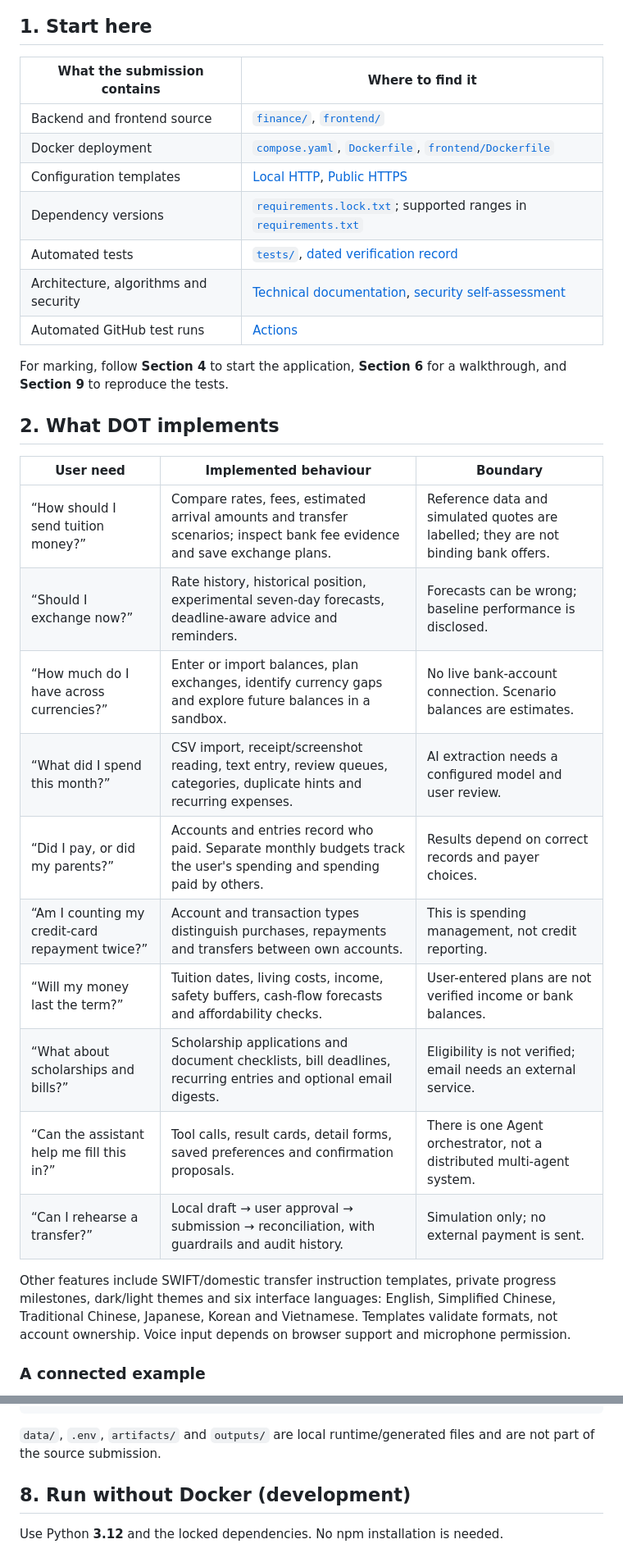
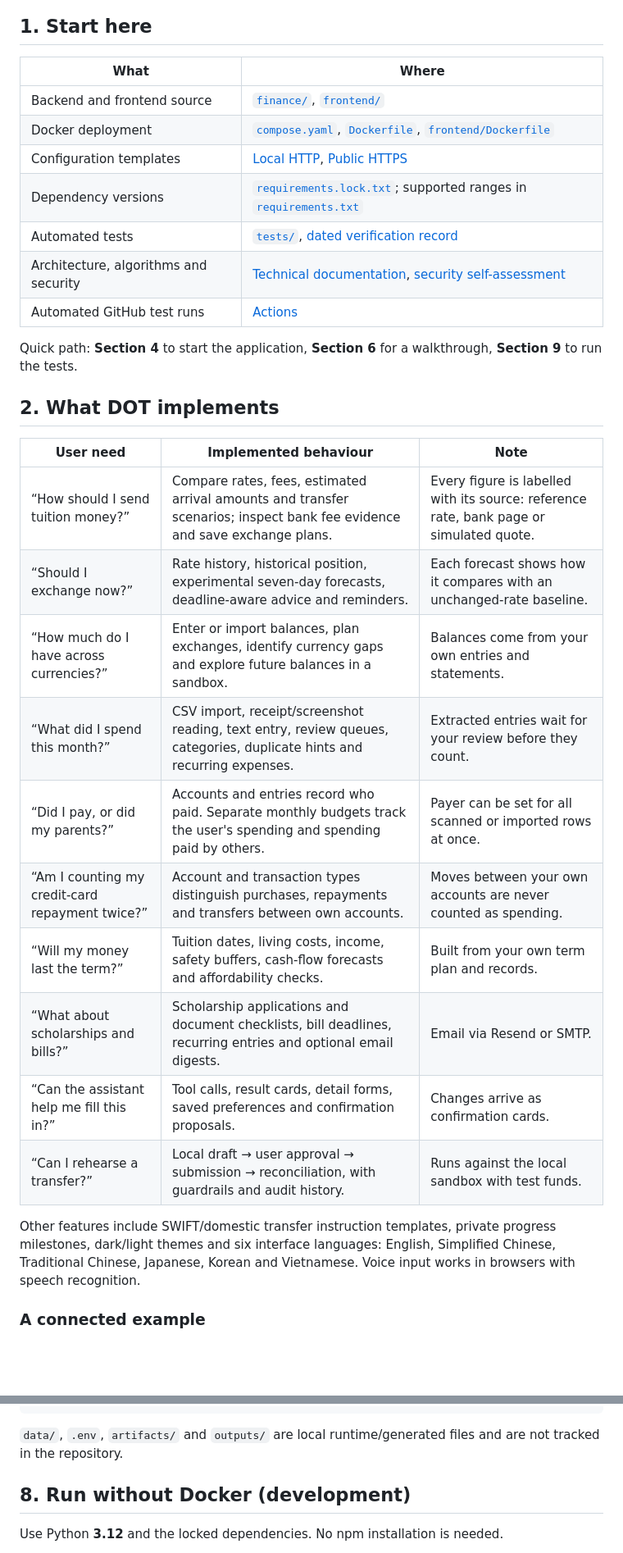
Before and after one commit to ytan0008/dot-remittance-agent, a Markdown page: README.md, 2 parts joined by grey strips. Shown at 82% size. GitHub-like rendering; blank space fills up the shorter version.

Commit message:
README for readers: drop the submission section and personal paths, plain security overview

````diff
--- a/README.md
+++ b/README.md
@@ -17,7 +16,7 @@ The AI reads information, calls finance tools, explains results and prepares cha
 
 ## 1. Start here
 
-| What the submission contains | Where to find it |
+| What | Where |
 |---|---|
 | Backend and frontend source | [`finance/`](finance/), [`frontend/`](frontend/) |
 | Docker deployment | [`compose.yaml`](compose.yaml), [`Dockerfile`](Dockerfile), [`frontend/Dockerfile`](frontend/Dockerfile) |
@@ -27,24 +26,24 @@ The AI reads information, calls finance tools, explains results and prepares cha
 | Architecture, algorithms and security | [Technical documentation](docs/DOT-Technical-Documentation-EN.md), [security self-assessment](docs/DOT-Security-Self-Assessment-Report-v2.md) |
 | Automated GitHub test runs | [Actions](https://github.com/ytan0008/dot-remittance-agent/actions) |
 
-For marking, follow **Section 4** to start the application, **Section 6** for a walkthrough, and **Section 9** to reproduce the tests.
+Quick path: **Section 4** to start the application, **Section 6** for a walkthrough, **Section 9** to run the tests.
 
 ## 2. What DOT implements
 
-| User need | Implemented behaviour | Boundary |
+| User need | Implemented behaviour | Note |
 |---|---|---|
-| “How should I send tuition money?” | Compare rates, fees, estimated arrival amounts and transfer scenarios; inspect bank fee evidence and save exchange plans. | Reference data and simulated quotes are labelled; they are not binding bank offers. |
-| “Should I exchange now?” | Rate history, historical position, experimental seven-day forecasts, deadline-aware advice and reminders. | Forecasts can be wrong; baseline performance is disclosed. |
-| “How much do I have across currencies?” | Enter or import balances, plan exchanges, identify currency gaps and explore future balances in a sandbox. | No live bank-account connection. Scenario balances are estimates. |
-| “What did I spend this month?” | CSV import, receipt/screenshot reading, text entry, review queues, categories, duplicate hints and recurring expenses. | AI extraction needs a configured model and user review. |
-| “Did I pay, or did my parents?” | Accounts and entries record who paid. Separate monthly budgets track the user's spending and spending paid by others. | Results depend on correct records and payer choices. |
-| “Am I counting my credit-card repayment twice?” | Account and transaction types distinguish purchases, repayments and transfers between own accounts. | This is spending management, not credit reporting. |
-| “Will my money last the term?” | Tuition dates, living costs, income, safety buffers, cash-flow forecasts and affordability checks. | User-entered plans are not verified income or bank balances. |
-| “What about scholarships and bills?” | Scholarship applications and document checklists, bill deadlines, recurring entries and optional email digests. | Eligibility is not verified; email needs an external service. |
-| “Can the assistant help me fill this in?” | Tool calls, result cards, detail forms, saved preferences and confirmation proposals. | There is one Agent orchestrator, not a distributed multi-agent system. |
-| “Can I rehearse a transfer?” | Local draft → user approval → submission → reconciliation, with guardrails and audit history. | Simulation only; no external payment is sent. |
+| “How should I send tuition money?” | Compare rates, fees, estimated arrival amounts and transfer scenarios; inspect bank fee evidence and save exchange plans. | Every figure is labelled with its source: reference rate, bank page or simulated quote. |
+| “Should I exchange now?” | Rate history, historical position, experimental seven-day forecasts, deadline-aware advice and reminders. | Each forecast shows how it compares with an unchanged-rate baseline. |
+| “How much do I have across currencies?” | Enter or import balances, plan exchanges, identify currency gaps and explore future balances in a sandbox. | Balances come from your own entries and statements. |
+| “What did I spend this month?” | CSV import, receipt/screenshot reading, text entry, review queues, categories, duplicate hints and recurring expenses. | Extracted entries wait for your review before they count. |
+| “Did I pay, or did my parents?” | Accounts and entries record who paid. Separate monthly budgets track the user's spending and spending paid by others. | Payer can be set for all scanned or imported rows at once. |
+| “Am I counting my credit-card repayment twice?” | Account and transaction types distinguish purchases, repayments and transfers between own accounts. | Moves between your own accounts are never counted as spending. |
+| “Will my money last the term?” | Tuition dates, living costs, income, safety buffers, cash-flow forecasts and affordability checks. | Built from your own term plan and records. |
+| “What about scholarships and bills?” | Scholarship applications and document checklists, bill deadlines, recurring entries and optional email digests. | Email via Resend or SMTP. |
+| “Can the assistant help me fill this in?” | Tool calls, result cards, detail forms, saved preferences and confirmation proposals. | Changes arrive as confirmation cards. |
+| “Can I rehearse a transfer?” | Local draft → user approval → submission → reconciliation, with guardrails and audit history. | Runs against the local sandbox with test funds. |
 
-Other features include SWIFT/domestic transfer instruction templates, private progress milestones, dark/light themes and six interface languages: English, Simplified Chinese, Traditional Chinese, Japanese, Korean and Vietnamese. Templates validate formats, not account ownership. Voice input depends on browser support and microphone permission.
+Other features include SWIFT/domestic transfer instruction templates, private progress milestones, dark/light themes and six interface languages: English, Simplified Chinese, Traditional Chinese, Japanese, Korean and Vietnamese. Voice input works in browsers with speech recognition.
 
 ### A connected example
 
@@ -254,7 +251,7 @@ docs/                     Technical, security and verification documentation
 .github/workflows/         Automated test execution
 ```
 
-`data/`, `.env`, `artifacts/` and `outputs/` are local runtime/generated files and are not part of the source submission.
+`data/`, `.env`, `artifacts/` and `outputs/` are local runtime/generated files and are not tracked in the repository.
 
 ## 8. Run without Docker (development)
 
````
Also changed, not shown: other parts of README.md (+19 -33 lines), README.zh-CN.md (+34 -48 lines).
